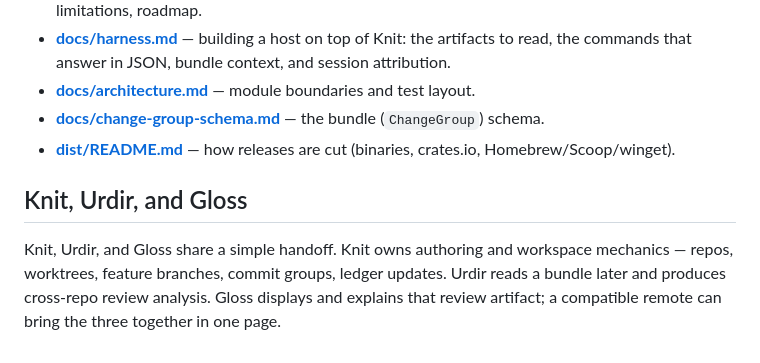
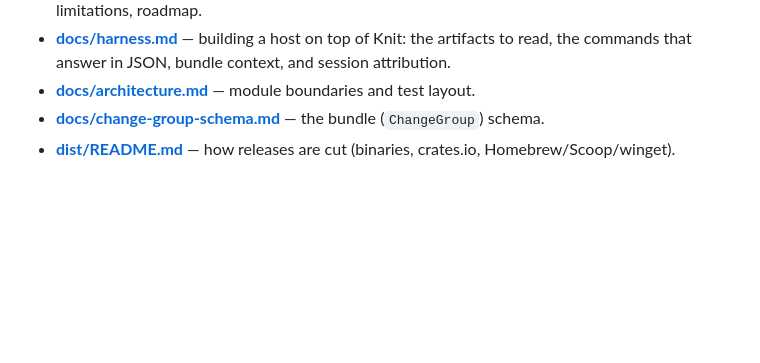
Before and after one commit to knit-cli/knit, a Markdown page: README.md, the part around the change. Rendered like a GitHub page; blank space fills up the shorter version.

Commit message:
Remove Knit, Urdir, and Gloss section from README
Removed section on Knit, Urdir, and Gloss from README.

```diff
--- a/README.md
+++ b/README.md
@@ -93,7 +93,3 @@ The full versions live in the [quickstart](docs/quickstart.md#concepts) and the
 - **[docs/architecture.md](docs/architecture.md)** — module boundaries and test layout.
 - **[docs/change-group-schema.md](docs/change-group-schema.md)** — the bundle (`ChangeGroup`) schema.
 - **[dist/README.md](dist/README.md)** — how releases are cut (binaries, crates.io, Homebrew/Scoop/winget).
-
-## Knit, Urdir, and Gloss
-
-Knit, Urdir, and Gloss share a simple handoff. Knit owns authoring and workspace mechanics — repos, worktrees, feature branches, commit groups, ledger updates. Urdir reads a bundle later and produces cross-repo review analysis. Gloss displays and explains that review artifact; a compatible remote can bring the three together in one page.
```
